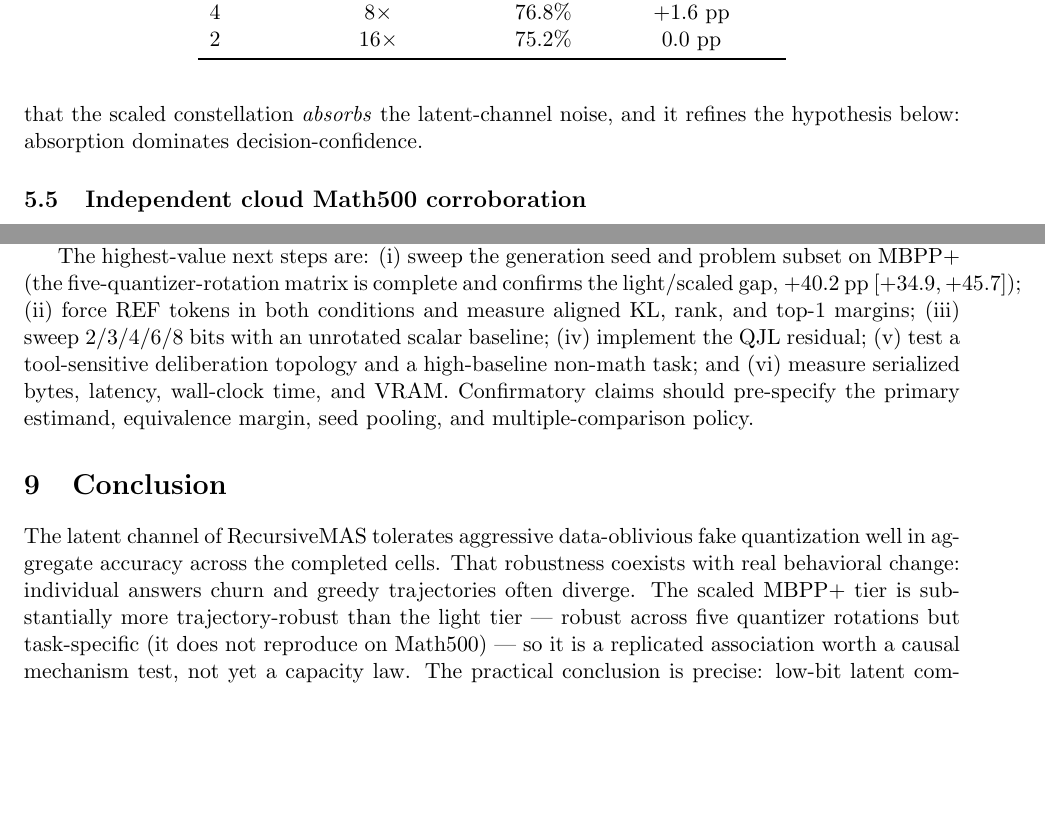
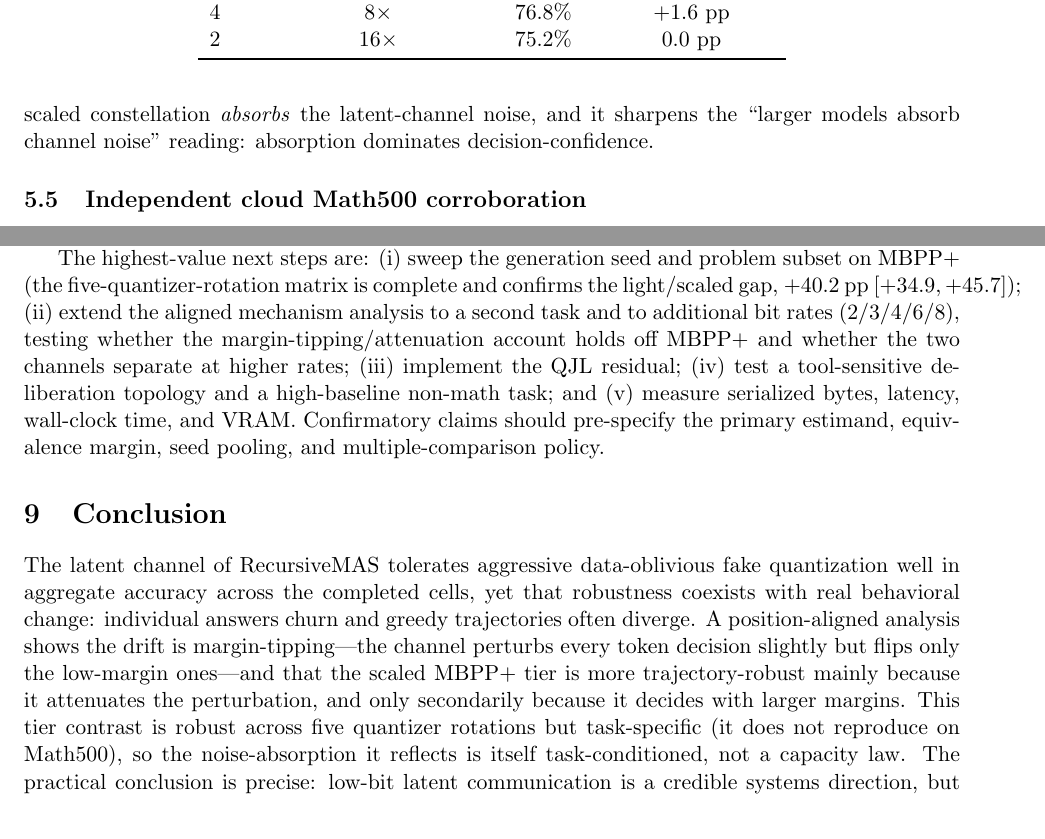
Before and after one commit to Neetx/latent-channel-compression, a LaTeX paper (writeup/main.tex): two parts of pages 8 and 10 of 12, joined at a grey line, cut so that both start at the same text, the shorter picture padded with empty space. Compiled offline with pdfLaTeX.

Commit message:
Paper review (ml-paper-writing): fix stale teacher-forced framing
Full re-read against the ml-paper-writing checklist and our actual findings. The numbers and
figures are consistent with the committed results; the only findings-fit defects were stale
"future work" framing of the now-completed teacher-forced mechanism: (1) the Conclusion still
called it "worth a causal mechanism test" -- rewritten to state the margin-tipping / attenuation
finding; (2) next-step (ii) re-listed "force REF tokens ... measure aligned KL/rank/margins",
which is done -- replaced with extending the mechanism to a second task and higher bit rates, and
dropped the unrotated-scalar baseline (out of scope by decision); (3) a forward "hypothesis below"
reference made explicit. Recompiled main.pdf (12 pp, refs resolved).

Co-Authored-By: Claude Opus 4.8 <noreply@anthropic.com>

```diff
--- a/writeup/main.tex
+++ b/writeup/main.tex
@@ -399,8 +399,8 @@ $[+1.23,+2.40]$, problem-clustered bootstrap) shows the larger tier's robustness
 mainly a matter of deciding more confidently: the margin-distribution component is only $+0.43$ pp
 ($24\%$), while $+1.39$ pp ($76\%$) comes from the channel perturbing the larger model's logits
 \emph{less} (the matched-margin flip rate is roughly halved). This is direct per-position evidence
-that the scaled constellation \emph{absorbs} the latent-channel noise, and it refines the
-hypothesis below: absorption dominates decision-confidence.
+that the scaled constellation \emph{absorbs} the latent-channel noise, and it sharpens the
+``larger models absorb channel noise'' reading: absorption dominates decision-confidence.
 
 \begin{figure}[t]
 \centering
@@ -507,25 +507,27 @@ conditioned estimate). We evaluate fake quantization and the TurboQuant MSE core
 
 The highest-value next steps are: (i) sweep the generation seed and problem subset on
 MBPP+ (the five-quantizer-rotation matrix is complete and confirms the light/scaled gap,
-$+40.2$ pp $[+34.9,+45.7]$); (ii) force REF tokens in both conditions and measure aligned
-KL, rank, and top-1 margins; (iii) sweep 2/3/4/6/8 bits with an unrotated scalar
-baseline; (iv) implement the QJL residual; (v) test a tool-sensitive deliberation
-topology and a high-baseline non-math task; and (vi) measure serialized bytes,
-latency, wall-clock time, and VRAM. Confirmatory claims should pre-specify the primary
-estimand, equivalence margin, seed pooling, and multiple-comparison policy.
+$+40.2$ pp $[+34.9,+45.7]$); (ii) extend the aligned mechanism analysis to a second task and
+to additional bit rates ($2/3/4/6/8$), testing whether the margin-tipping/attenuation account
+holds off MBPP+ and whether the two channels separate at higher rates; (iii) implement the QJL
+residual; (iv) test a tool-sensitive deliberation topology and a high-baseline non-math task;
+and (v) measure serialized bytes, latency, wall-clock time, and VRAM. Confirmatory claims should
+pre-specify the primary estimand, equivalence margin, seed pooling, and multiple-comparison policy.
 
 \section{Conclusion}
 
 The latent channel of RecursiveMAS tolerates aggressive data-oblivious fake
-quantization well in aggregate accuracy across the completed cells.
-That robustness coexists with real behavioral change: individual answers churn and
-greedy trajectories often diverge. The scaled MBPP+ tier is substantially more
-trajectory-robust than the light tier --- robust across five quantizer rotations but
-task-specific (it does not reproduce on Math500) --- so it is a replicated association
-worth a causal mechanism test, not yet a capacity law. The practical conclusion is precise: low-bit latent communication is
-a credible systems direction, but claims of losslessness require stronger statistics,
-position-aligned fidelity, broader tasks and architectures, and real transport
-measurements.
+quantization well in aggregate accuracy across the completed cells, yet that robustness
+coexists with real behavioral change: individual answers churn and greedy trajectories
+often diverge. A position-aligned analysis shows the drift is margin-tipping---the channel
+perturbs every token decision slightly but flips only the low-margin ones---and that the
+scaled MBPP+ tier is more trajectory-robust mainly because it attenuates the perturbation,
+and only secondarily because it decides with larger margins. This tier contrast is robust
+across five quantizer rotations but task-specific (it does not reproduce on Math500), so the
+noise-absorption it reflects is itself task-conditioned, not a capacity law. The practical
+conclusion is precise: low-bit latent communication is a credible systems direction, but
+claims of losslessness require stronger statistics, broader tasks and architectures, and real
+transport measurements.
 
 \bibliographystyle{plainnat}
 \bibliography{references}
```
Also changed, not shown: writeup/main.pdf.
